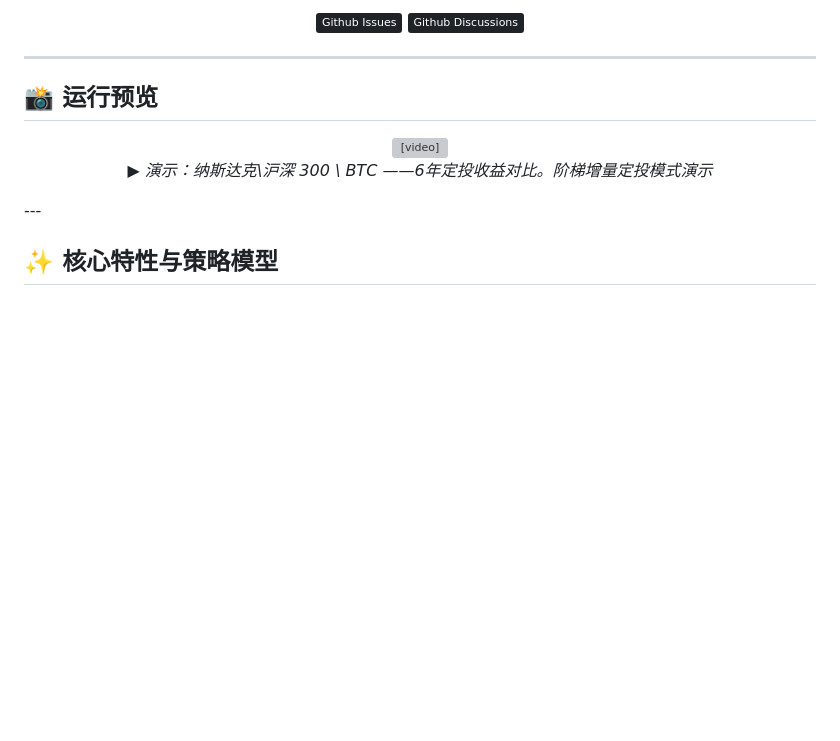
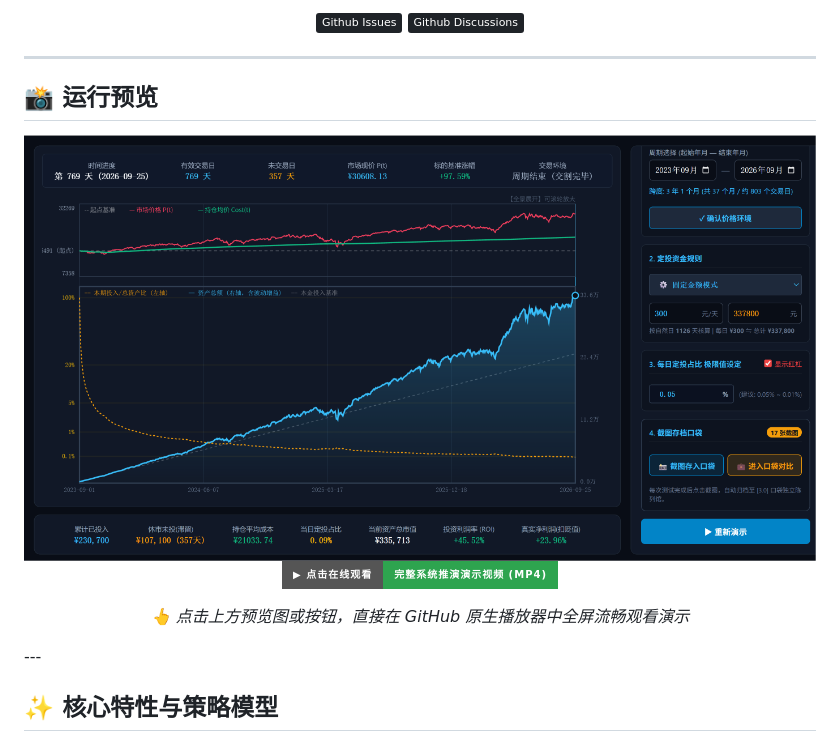
Before and after one commit to xuelefei4-blip/incremental-dca-lab, a Markdown page: README.md, the part around the change. Rendered like a GitHub page; pictures changed too: docs/demo_cover.png (added); badges without logos; blank space fills up the shorter version; grey boxes are pictures that could not be loaded.

Commit message:
docs: 更新演示封面与配置

```diff
--- a/README.md
+++ b/README.md
@@ -32,10 +32,15 @@
 
 ## 📸 运行预览
 <div align="center">
-  <video src="https://raw.githubusercontent.com/xuelefei4-blip/incremental-dca-lab/main/docs/demo.mp4" controls width="100%">
-    您的浏览器不支持视频播放，请直接下载查看。
-  </video>
-  <p><i>▶ 演示：纳斯达克\沪深 300 \ BTC  ——6年定投收益对比。阶梯增量定投模式演示</i></p>
+  <a href="https://github.com/xuelefei4-blip/incremental-dca-lab/blob/main/docs/demo.mp4" title="点击观看完整演练视频">
+    <img src="docs/demo_cover.png" width="100%" alt="系统操作界面演示" style="border-radius: 8px; box-shadow: 0 4px 12px rgba(0,0,0,0.15);">
+  </a>
+  <p>
+    <a href="https://github.com/xuelefei4-blip/incremental-dca-lab/blob/main/docs/demo.mp4">
+      <img src="https://img.shields.io/badge/▶_点击在线观看-完整系统推演演示视频_(MP4)-2ea44f?style=for-the-badge" alt="播放视频">
+    </a>
+  </p>
+  <p><i>👆 点击上方预览图或按钮，直接在 GitHub 原生播放器中全屏流畅观看演示</i></p>
 </div>
 ---
 
```
